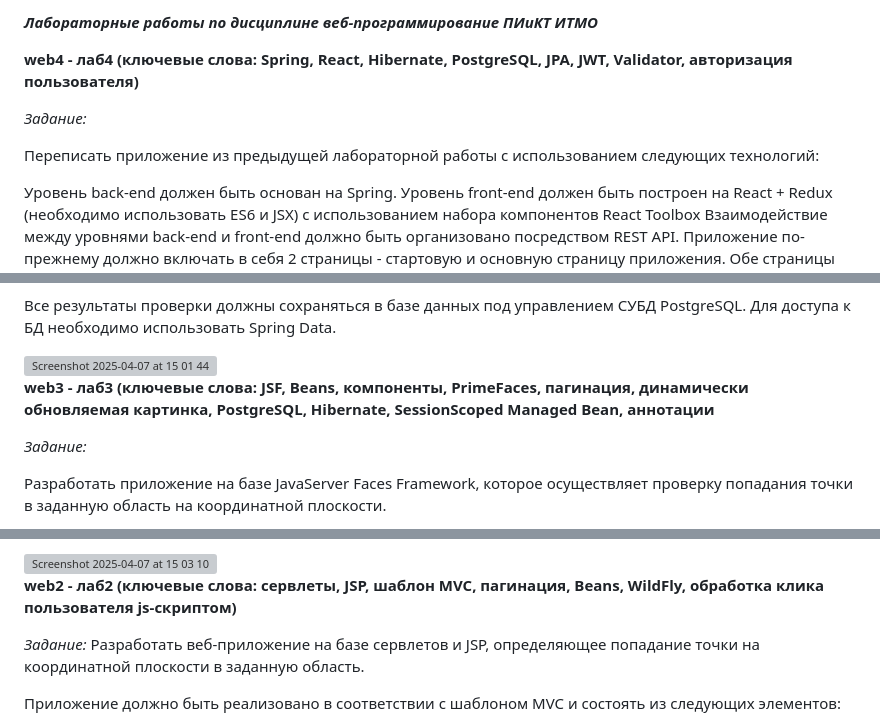
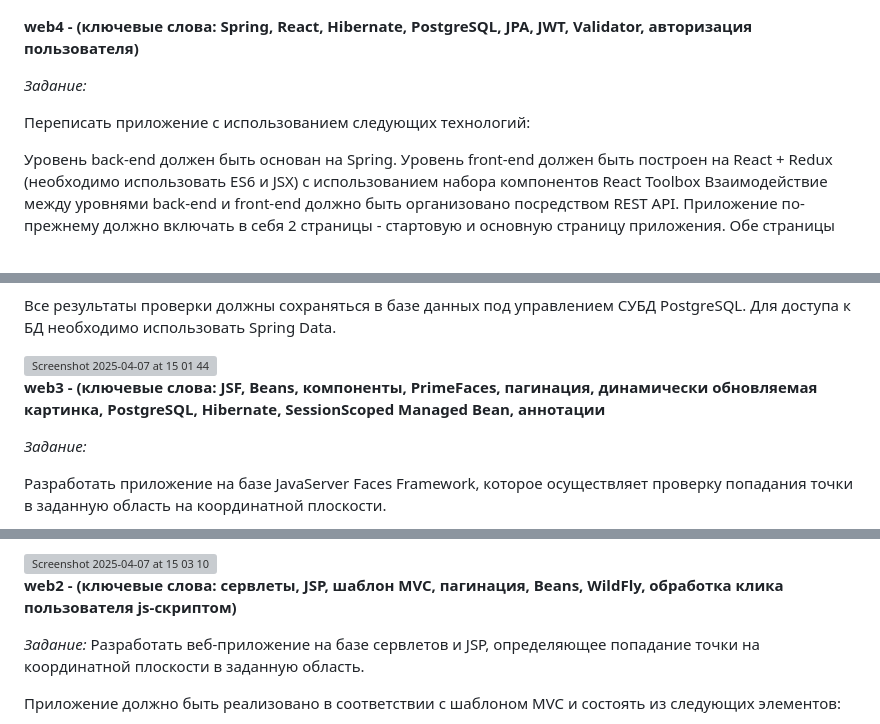
Before and after one commit to nastosinka/web_ITMO, a Markdown page: README.md, 3 parts joined by grey strips. Rendered like a GitHub page; grey boxes are pictures that could not be loaded.

```diff
--- a/README.md
+++ b/README.md
@@ -1,10 +1,9 @@
-***Лабораторные работы по дисциплине веб-программирование ПИиКТ ИТМО***
 
-**web4 - лаб4 (ключевые слова: Spring, React, Hibernate, PostgreSQL, JPA, JWT, Validator, авторизация пользователя)**
+**web4 - (ключевые слова: Spring, React, Hibernate, PostgreSQL, JPA, JWT, Validator, авторизация пользователя)**
 
 *Задание:*
 
-Переписать приложение из предыдущей лабораторной работы с использованием следующих технологий:
+Переписать приложение с использованием следующих технологий:
 
 Уровень back-end должен быть основан на Spring.
 Уровень front-end должен быть построен на React + Redux (необходимо использовать ES6 и JSX) с использованием набора компонентов React Toolbox
@@ -31,7 +30,7 @@
 
 <img width="301" alt="Screenshot 2025-04-07 at 15 01 44" src="https://github.com/user-attachments/assets/fea05031-8f71-46d4-8b57-c40fbaac243d" />
 
-**web3 - лаб3 (ключевые слова: JSF, Beans, компоненты, PrimeFaces, пагинация, динамически обновляемая картинка, PostgreSQL, Hibernate, SessionScoped Managed Bean, аннотации**
+**web3 - (ключевые слова: JSF, Beans, компоненты, PrimeFaces, пагинация, динамически обновляемая картинка, PostgreSQL, Hibernate, SessionScoped Managed Bean, аннотации**
 
 *Задание:*
 
@@ -60,7 +59,7 @@
 
 <img width="322" alt="Screenshot 2025-04-07 at 15 03 10" src="https://github.com/user-attachments/assets/75674e26-1660-4fe8-b1a4-51ad0ca54a15" />
 
-**web2 - лаб2 (ключевые слова: сервлеты, JSP, шаблон MVC, пагинация, Beans, WildFly, обработка клика пользователя js-скриптом)**
+**web2 - (ключевые слова: сервлеты, JSP, шаблон MVC, пагинация, Beans, WildFly, обработка клика пользователя js-скриптом)**
 
 *Задание:*
 Разработать веб-приложение на базе сервлетов и JSP, определяющее попадание точки на координатной плоскости в заданную область.
```
Also changed, not shown: other parts of README.md (+1 -1 lines).
